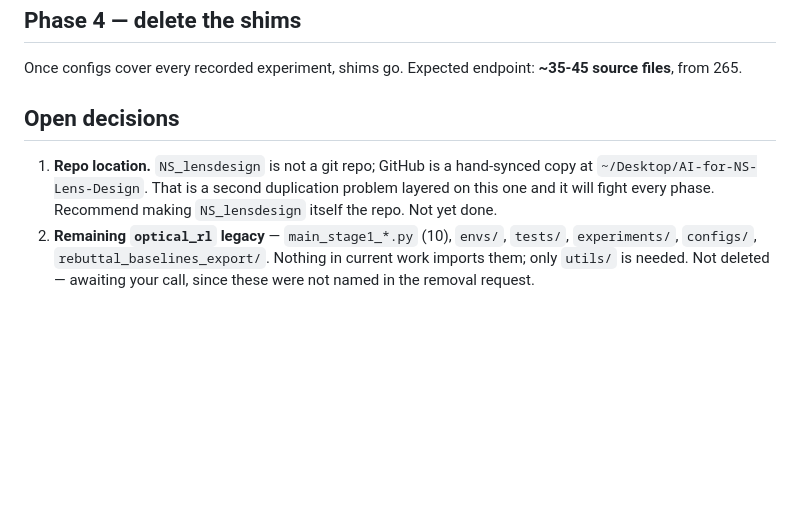
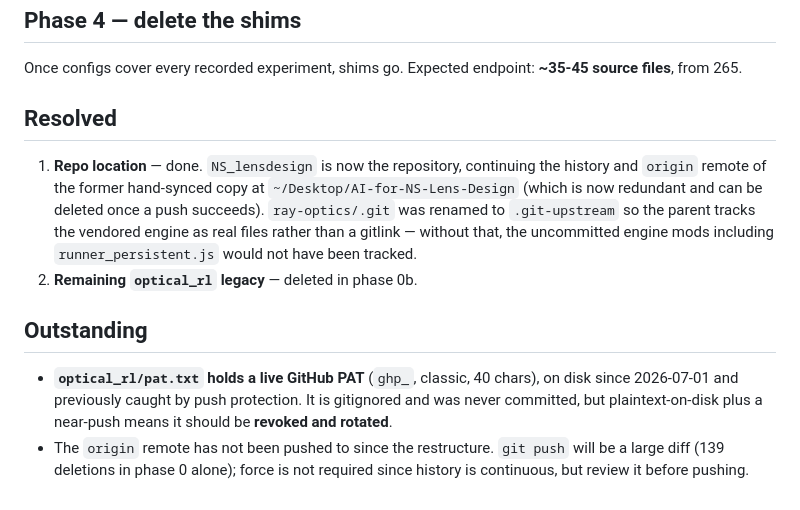
Before and after one commit to ebelcognito/AI-for-NS-Lens-Design, a Markdown page: MODULARIZATION_PLAN.md, the part around one of its changes. Rendered like a GitHub page; blank space fills up the shorter version.

```diff
--- a/MODULARIZATION_PLAN.md
+++ b/MODULARIZATION_PLAN.md
@@ -140,13 +184,22 @@ paths at `runs/`, then delete the compat symlinks.
 Once configs cover every recorded experiment, shims go. Expected endpoint: **~35-45
 source files**, from 265.
 
-## Open decisions
+## Resolved
 
-1. **Repo location.** `NS_lensdesign` is not a git repo; GitHub is a hand-synced copy at
-   `~/Desktop/AI-for-NS-Lens-Design`. That is a second duplication problem layered on
-   this one and it will fight every phase. Recommend making `NS_lensdesign` itself the
-   repo. Not yet done.
-2. **Remaining `optical_rl` legacy** — `main_stage1_*.py` (10), `envs/`, `tests/`,
-   `experiments/`, `configs/`, `rebuttal_baselines_export/`. Nothing in current work
-   imports them; only `utils/` is needed. Not deleted — awaiting your call, since these
-   were not named in the removal request.
+1. **Repo location** — done. `NS_lensdesign` is now the repository, continuing the
+   history and `origin` remote of the former hand-synced copy at
+   `~/Desktop/AI-for-NS-Lens-Design` (which is now redundant and can be deleted once a
+   push succeeds). `ray-optics/.git` was renamed to `.git-upstream` so the parent tracks
+   the vendored engine as real files rather than a gitlink — without that, the
+   uncommitted engine mods including `runner_persistent.js` would not have been tracked.
+2. **Remaining `optical_rl` legacy** — deleted in phase 0b.
+
+## Outstanding
+
+- **`optical_rl/pat.txt` holds a live GitHub PAT** (`ghp_`, classic, 40 chars), on disk
+  since 2026-07-01 and previously caught by push protection. It is gitignored and was
+  never committed, but plaintext-on-disk plus a near-push means it should be
+  **revoked and rotated**.
+- The `origin` remote has not been pushed to since the restructure. `git push` will be a
+  large diff (139 deletions in phase 0 alone); force is not required since history is
+  continuous, but review it before pushing.
```
Also changed, not shown: other parts of MODULARIZATION_PLAN.md (+46 -2 lines).
